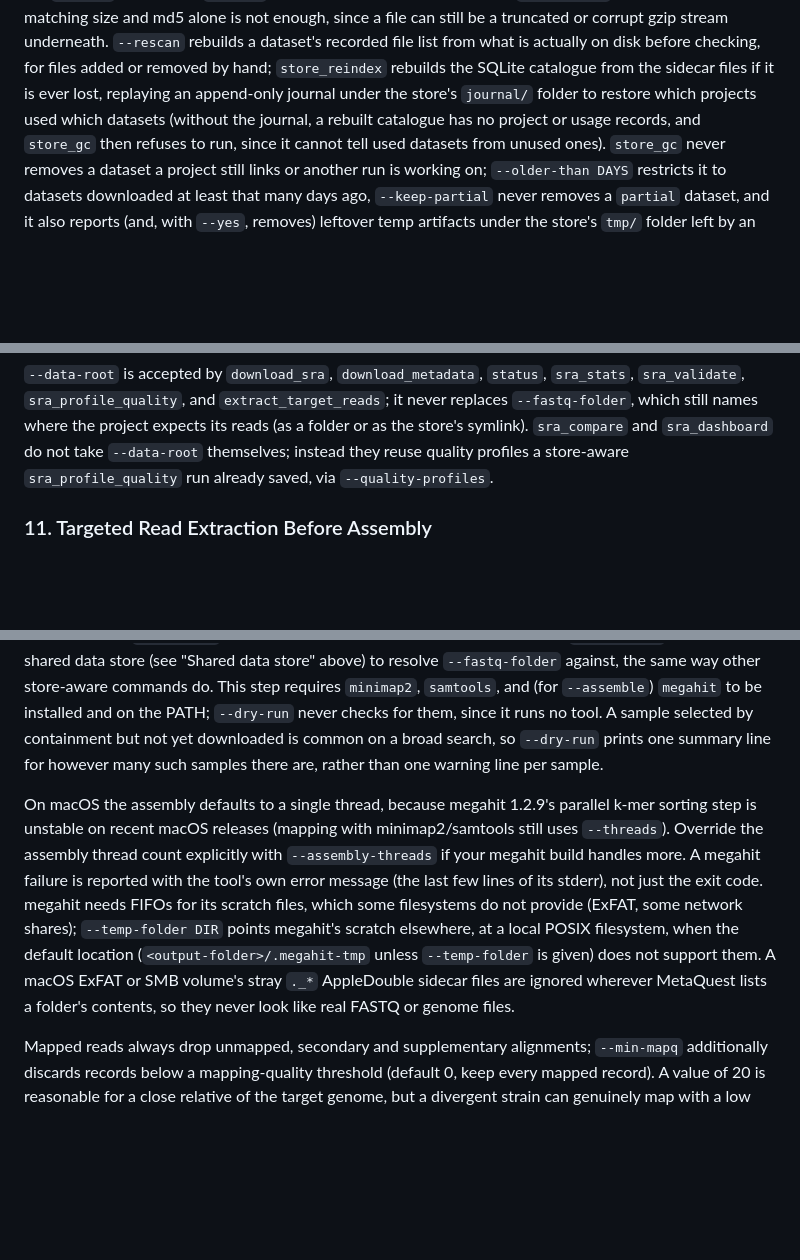
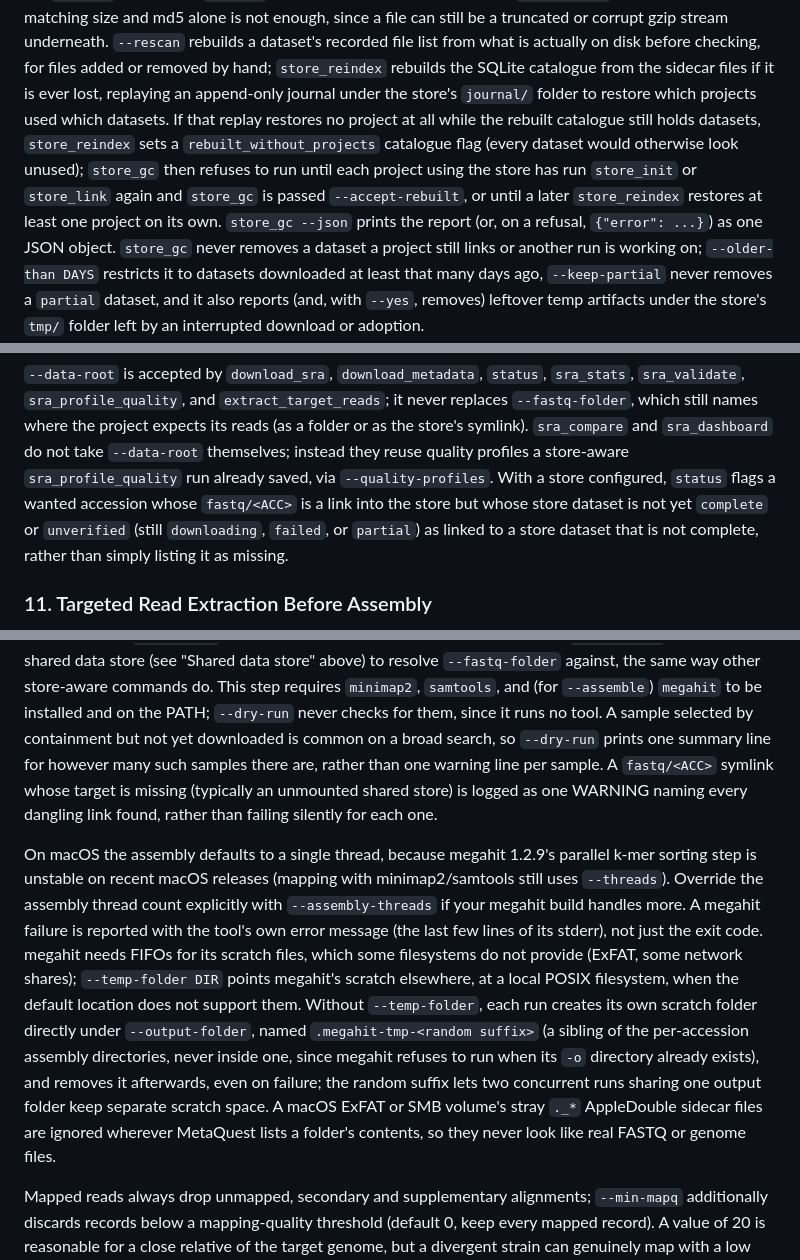
Before and after one commit to FOI-Bioinformatics/metaquest, a Markdown page: README.md, 3 parts joined by grey strips. Rendered like a GitHub page; blank space fills up the shorter version.

Commit message:
docs: deferred audit fixes (no-record, accept-rebuilt, copied datasets, scratch folders, units)
Co-Authored-By: Claude Fable 5.1 <noreply@anthropic.com>

```diff
--- a/README.md
+++ b/README.md
@@ -331,9 +338,12 @@ through its files (via the `--spots` check, or, if `--spots` was not requested,
 truncated or corrupt gzip stream underneath. `--rescan` rebuilds a dataset's recorded file list from
 what is actually on disk before checking, for files added or removed by hand; `store_reindex` rebuilds
 the SQLite catalogue from the sidecar files if it is ever lost, replaying an append-only journal under
-the store's `journal/` folder to restore which projects used which datasets (without the journal, a
-rebuilt catalogue has no project or usage records, and `store_gc` then refuses to run, since it cannot
-tell used datasets from unused ones).
+the store's `journal/` folder to restore which projects used which datasets. If that replay restores no
+project at all while the rebuilt catalogue still holds datasets, `store_reindex` sets a
+`rebuilt_without_projects` catalogue flag (every dataset would otherwise look unused); `store_gc` then
+refuses to run until each project using the store has run `store_init` or `store_link` again and
+`store_gc` is passed `--accept-rebuilt`, or until a later `store_reindex` restores at least one project
+on its own. `store_gc --json` prints the report (or, on a refusal, `{"error": ...}`) as one JSON object.
 `store_gc` never removes a dataset a project still links or another run is working on; `--older-than
 DAYS` restricts it to datasets downloaded at least that many days ago, `--keep-partial` never removes a
 `partial` dataset, and it also reports (and, with `--yes`, removes) leftover temp artifacts under the
@@ -373,7 +383,10 @@ names the folder, and `store_gc --dry-run` separately lists such leftovers as re
 `sra_profile_quality`, and `extract_target_reads`; it never replaces `--fastq-folder`, which still names
 where the project expects its reads (as a folder or as the store's symlink). `sra_compare` and
 `sra_dashboard` do not take `--data-root` themselves; instead they reuse quality profiles a store-aware
-`sra_profile_quality` run already saved, via `--quality-profiles`.
+`sra_profile_quality` run already saved, via `--quality-profiles`. With a store configured, `status`
+flags a wanted accession whose `fastq/<ACC>` is a link into the store but whose store dataset is not yet
+`complete` or `unverified` (still `downloading`, `failed`, or `partial`) as linked to a store dataset
+that is not complete, rather than simply listing it as missing.
 
 ### 11. Targeted Read Extraction Before Assembly
 
@@ -398,7 +411,9 @@ names a shared data store (see "Shared data store" above) to resolve `--fastq-fo
 way other store-aware commands do. This step requires `minimap2`, `samtools`, and (for `--assemble`)
 `megahit` to be installed and on the PATH; `--dry-run` never checks for them, since it runs no tool. A
 sample selected by containment but not yet downloaded is common on a broad search, so `--dry-run` prints
-one summary line for however many such samples there are, rather than one warning line per sample.
+one summary line for however many such samples there are, rather than one warning line per sample. A
+`fastq/<ACC>` symlink whose target is missing (typically an unmounted shared store) is logged as one
+WARNING naming every dangling link found, rather than failing silently for each one.
 
 On macOS the assembly defaults to a single thread, because megahit 1.2.9's parallel k-mer sorting step
 is unstable on recent macOS releases (mapping with minimap2/samtools still uses `--threads`). Override
@@ -406,9 +421,13 @@ the assembly thread count explicitly with `--assembly-threads` if your megahit b
 megahit failure is reported with the tool's own error message (the last few lines of its stderr), not
 just the exit code. megahit needs FIFOs for its scratch files, which some filesystems do not provide
 (ExFAT, some network shares); `--temp-folder DIR` points megahit's scratch elsewhere, at a local POSIX
-filesystem, when the default location (`<output-folder>/.megahit-tmp` unless `--temp-folder` is given)
-does not support them. A macOS ExFAT or SMB volume's stray `._*` AppleDouble sidecar files are ignored
-wherever MetaQuest lists a folder's contents, so they never look like real FASTQ or genome files.
+filesystem, when the default location does not support them. Without `--temp-folder`, each run creates
+its own scratch folder directly under `--output-folder`, named `.megahit-tmp-<random suffix>` (a sibling
+of the per-accession assembly directories, never inside one, since megahit refuses to run when its `-o`
+directory already exists), and removes it afterwards, even on failure; the random suffix lets two
+concurrent runs sharing one output folder keep separate scratch space. A macOS ExFAT or SMB volume's
+stray `._*` AppleDouble sidecar files are ignored wherever MetaQuest lists a folder's contents, so they
+never look like real FASTQ or genome files.
 
 Mapped reads always drop unmapped, secondary and supplementary alignments; `--min-mapq` additionally
 discards records below a mapping-quality threshold (default 0, keep every mapped record). A value of
```
Also changed, not shown: other parts of README.md (+22 -3 lines), CLAUDE.md (+19 -7 lines), docs/pipeline_overview.md (+23 -6 lines).
